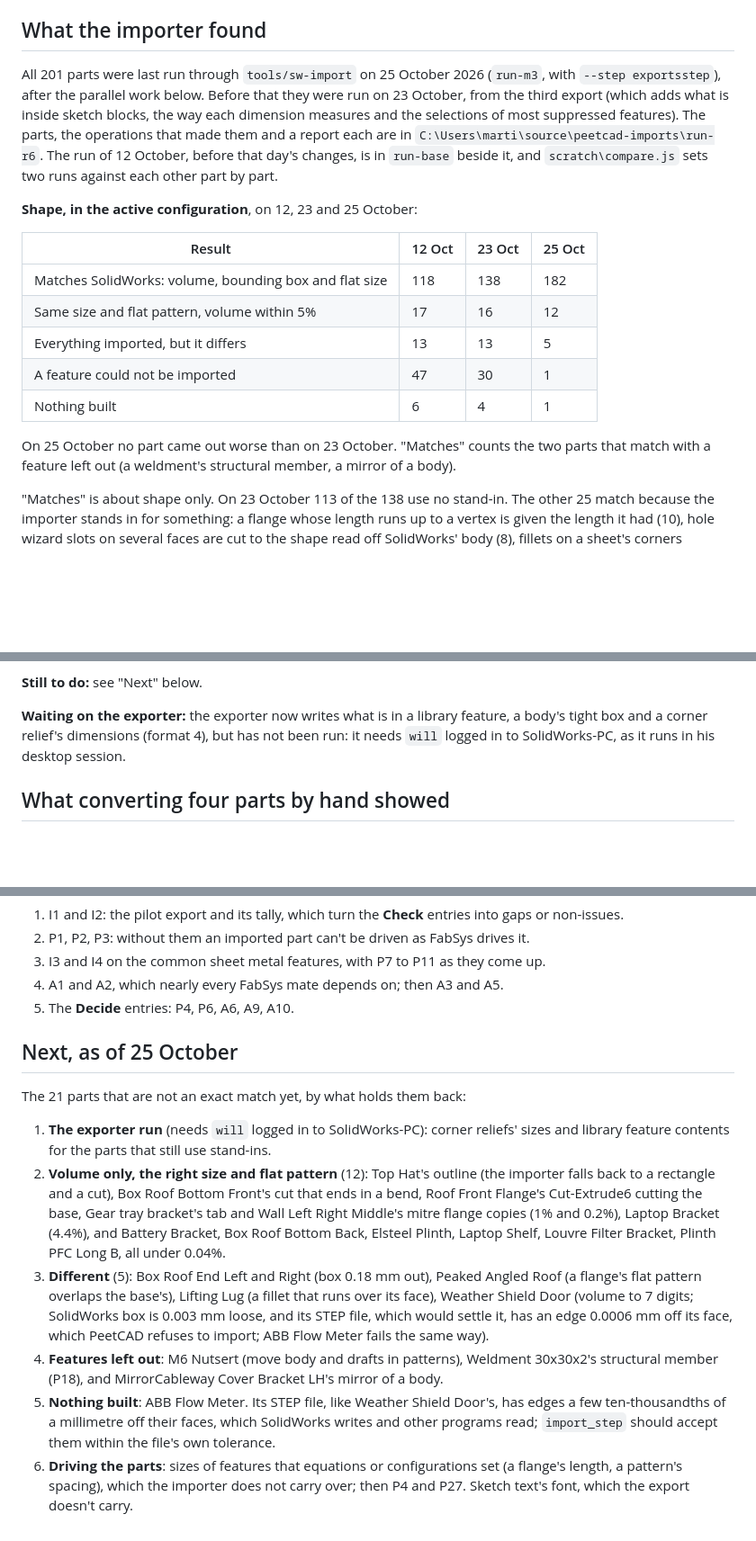
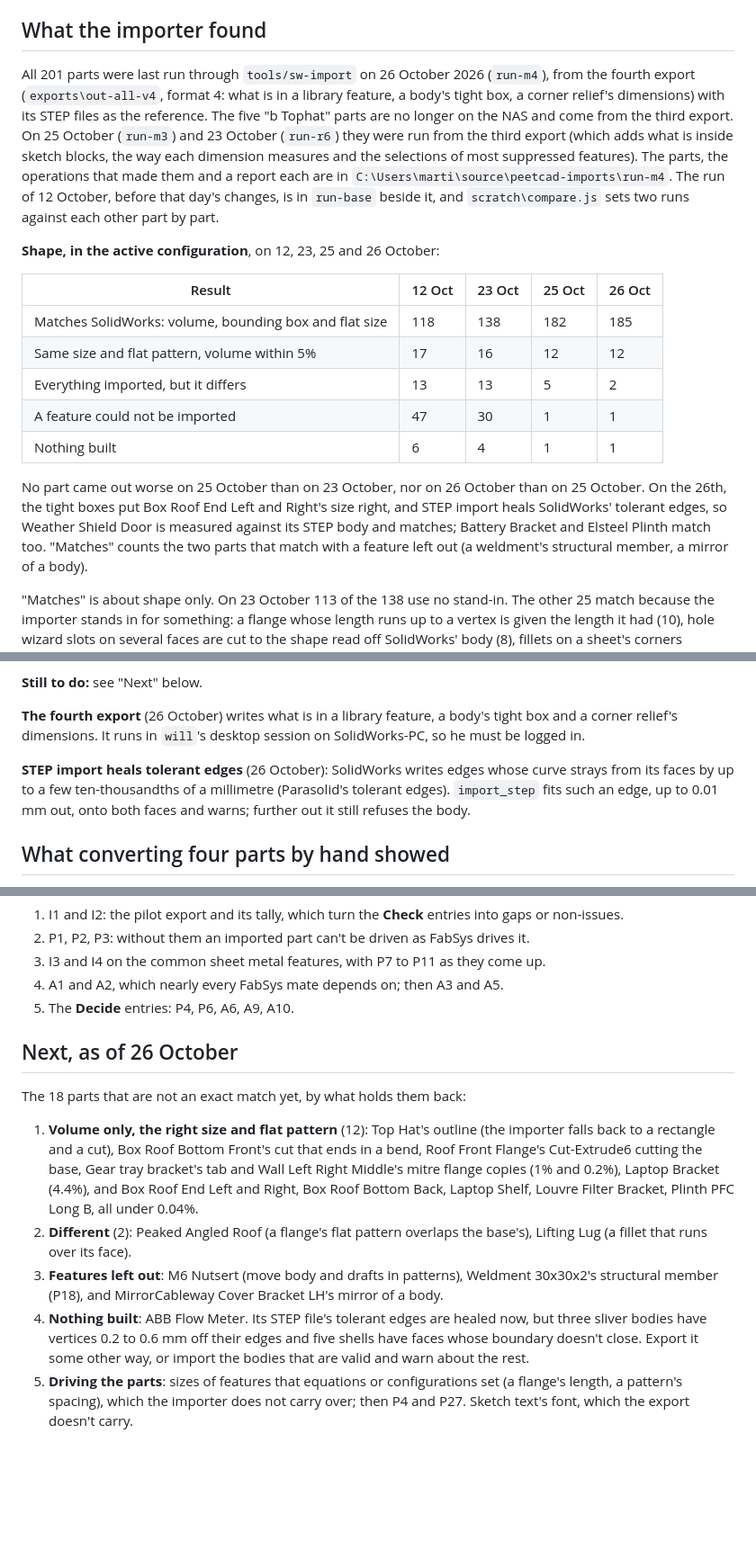
Before and after one commit to billpeet/peetcad, a Markdown page: docs/solidworks-parity.md, 3 parts joined by grey strips. Shown at 90% size. Rendered like a GitHub page; blank space fills up the shorter version.

Commit message:
docs: the library from the fourth export, 185 of 201 parts matching
The fourth export's tight boxes put Box Roof End Left and Right's size right,
and STEP import's healed tolerant edges let Weather Shield Door be measured
against its STEP body; Battery Bracket and Elsteel Plinth match too. No part
came out worse. The "b Tophat" parts are gone from the NAS and still come
from the third export.

Co-Authored-By: Claude Opus 5.5 <noreply@anthropic.com>

```diff
--- a/docs/solidworks-parity.md
+++ b/docs/solidworks-parity.md
@@ -70,25 +70,31 @@ From four parts, so these are sightings, not counts for the library.
 
 ## What the importer found
 
-All 201 parts were last run through `tools/sw-import` on 25 October 2026 (`run-m3`, with
-`--step exportsstep`), after the parallel work below. Before that they were run on 23 October, from the third
-export (which adds what is inside sketch blocks, the way each dimension measures and
-the selections of most suppressed features). The parts, the operations that made them
-and a report each are in `C:\Users\marti\source\peetcad-imports\run-r6`. The run of
+All 201 parts were last run through `tools/sw-import` on 26 October 2026 (`run-m4`), from
+the fourth export (`exports\out-all-v4`, format 4: what is in a library feature, a body's
+tight box, a corner relief's dimensions) with its STEP files as the reference. The five
+"b Tophat" parts are no longer on the NAS and come from the third export. On 25 October
+(`run-m3`) and 23 October (`run-r6`) they were run from the third export (which adds
+what is inside sketch blocks, the way each dimension measures and the selections of most
+suppressed features). The parts, the operations that made them and a report each are in
+`C:\Users\marti\source\peetcad-imports\run-m4`. The run of
 12 October, before that day's changes, is in `run-base` beside it, and
 `scratch\compare.js` sets two runs against each other part by part.
 
-**Shape, in the active configuration**, on 12, 23 and 25 October:
+**Shape, in the active configuration**, on 12, 23, 25 and 26 October:
 
-| Result | 12 Oct | 23 Oct | 25 Oct |
-|---|---|---|---|
-| Matches SolidWorks: volume, bounding box and flat size | 118 | 138 | 182 |
-| Same size and flat pattern, volume within 5% | 17 | 16 | 12 |
-| Everything imported, but it differs | 13 | 13 | 5 |
-| A feature could not be imported | 47 | 30 | 1 |
-| Nothing built | 6 | 4 | 1 |
+| Result | 12 Oct | 23 Oct | 25 Oct | 26 Oct |
+|---|---|---|---|---|
+| Matches SolidWorks: volume, bounding box and flat size | 118 | 138 | 182 | 185 |
+| Same size and flat pattern, volume within 5% | 17 | 16 | 12 | 12 |
+| Everything imported, but it differs | 13 | 13 | 5 | 2 |
+| A feature could not be imported | 47 | 30 | 1 | 1 |
+| Nothing built | 6 | 4 | 1 | 1 |
 
-On 25 October no part came out worse than on 23 October. "Matches" counts the two parts
+No part came out worse on 25 October than on 23 October, nor on 26 October than on 25 October.
+On the 26th, the tight boxes put Box Roof End Left and Right's size right, and STEP import
+heals SolidWorks' tolerant edges, so Weather Shield Door is measured against its STEP body
+and matches; Battery Bracket and Elsteel Plinth match too. "Matches" counts the two parts
 that match with a feature left out (a weldment's structural member, a mirror of a body).
 
 "Matches" is about shape only. On 23 October 113 of the 138 use no stand-in. The other 25 match
@@ -211,9 +217,14 @@ of its own, and merged; besides what P5, P9, P12, P29 and P35 say:
 
 **Still to do:** see "Next" below.
 
-**Waiting on the exporter:** the exporter now writes what is in a library feature, a
-body's tight box and a corner relief's dimensions (format 4), but has not been run: it
-needs `will` logged in to SolidWorks-PC, as it runs in his desktop session.
+**The fourth export** (26 October) writes what is in a library feature, a body's tight
+box and a corner relief's dimensions. It runs in `will`'s desktop session on
+SolidWorks-PC, so he must be logged in.
+
+**STEP import heals tolerant edges** (26 October): SolidWorks writes edges whose curve
+strays from its faces by up to a few ten-thousandths of a millimetre (Parasolid's
+tolerant edges). `import_step` fits such an edge, up to 0.01 mm out, onto both faces
+and warns; further out it still refuses the body.
 
 ## What converting four parts by hand showed
 
@@ -389,29 +400,25 @@ are done) and break corner (P8, 55 parts; first needs a check of whether `fillet
 4. A1 and A2, which nearly every FabSys mate depends on; then A3 and A5.
 5. The **Decide** entries: P4, P6, A6, A9, A10.
 
-## Next, as of 25 October
+## Next, as of 26 October
 
-The 21 parts that are not an exact match yet, by what holds them back:
+The 18 parts that are not an exact match yet, by what holds them back:
 
-1. **The exporter run** (needs `will` logged in to SolidWorks-PC): corner reliefs' sizes
-   and library feature contents for the parts that still use stand-ins.
-2. **Volume only, the right size and flat pattern** (12): Top Hat's outline (the
+1. **Volume only, the right size and flat pattern** (12): Top Hat's outline (the
    importer falls back to a rectangle and a cut), Box Roof Bottom Front's cut that ends
    in a bend, Roof Front Flange's Cut-Extrude6 cutting the base, Gear tray bracket's tab
    and Wall Left Right Middle's mitre flange copies (1% and 0.2%), Laptop Bracket (4.4%),
-   and Battery Bracket, Box Roof Bottom Back, Elsteel Plinth, Laptop Shelf, Louvre Filter
+   and Box Roof End Left and Right, Box Roof Bottom Back, Laptop Shelf, Louvre Filter
    Bracket, Plinth PFC Long B, all under 0.04%.
-3. **Different** (5): Box Roof End Left and Right (box 0.18 mm out), Peaked Angled Roof
-   (a flange's flat pattern overlaps the base's), Lifting Lug (a fillet that runs over
-   its face), Weather Shield Door (volume to 7 digits; SolidWorks box is 0.003 mm
-   loose, and its STEP file, which would settle it, has an edge 0.0006 mm off its face,
-   which PeetCAD refuses to import; ABB Flow Meter fails the same way).
-4. **Features left out**: M6 Nutsert (move body and drafts in patterns), Weldment
+2. **Different** (2): Peaked Angled Roof (a flange's flat pattern overlaps the base's),
+   Lifting Lug (a fillet that runs over its face).
+3. **Features left out**: M6 Nutsert (move body and drafts in patterns), Weldment
    30x30x2's structural member (P18), and MirrorCableway Cover Bracket LH's mirror of a
    body.
-5. **Nothing built**: ABB Flow Meter. Its STEP file, like Weather Shield Door's, has edges
-   a few ten-thousandths of a millimetre off their faces, which SolidWorks writes and other
-   programs read; `import_step` should accept them within the file's own tolerance.
-6. **Driving the parts**: sizes of features that equations or configurations set (a
+4. **Nothing built**: ABB Flow Meter. Its STEP file's tolerant edges are healed now, but
+   three sliver bodies have vertices 0.2 to 0.6 mm off their edges and five shells have
+   faces whose boundary doesn't close. Export it some other way, or import the bodies
+   that are valid and warn about the rest.
+5. **Driving the parts**: sizes of features that equations or configurations set (a
    flange's length, a pattern's spacing), which the importer does not carry over; then
    P4 and P27. Sketch text's font, which the export doesn't carry.
```
Also changed, not shown: other parts of docs/solidworks-parity.md (+1 -1 lines).
